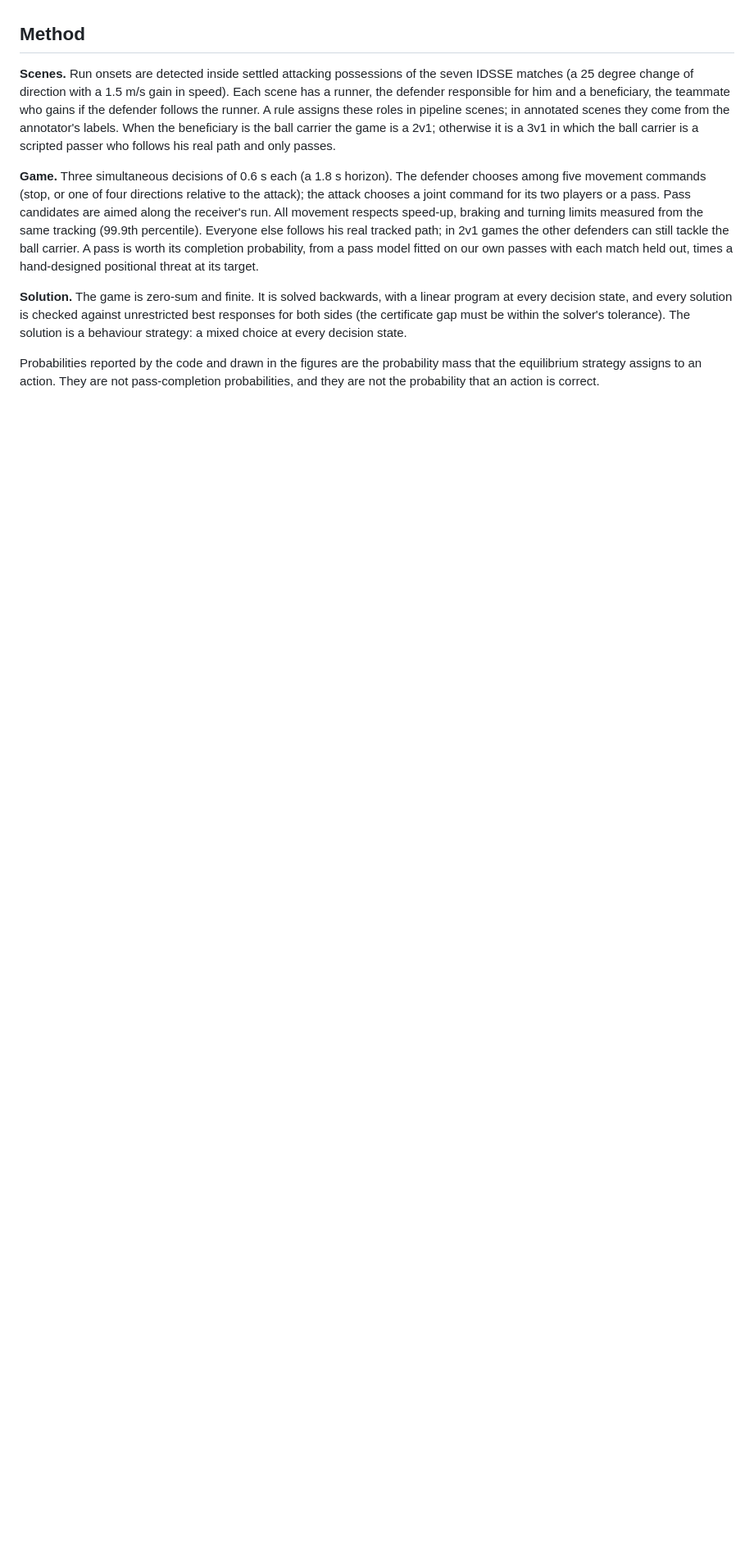
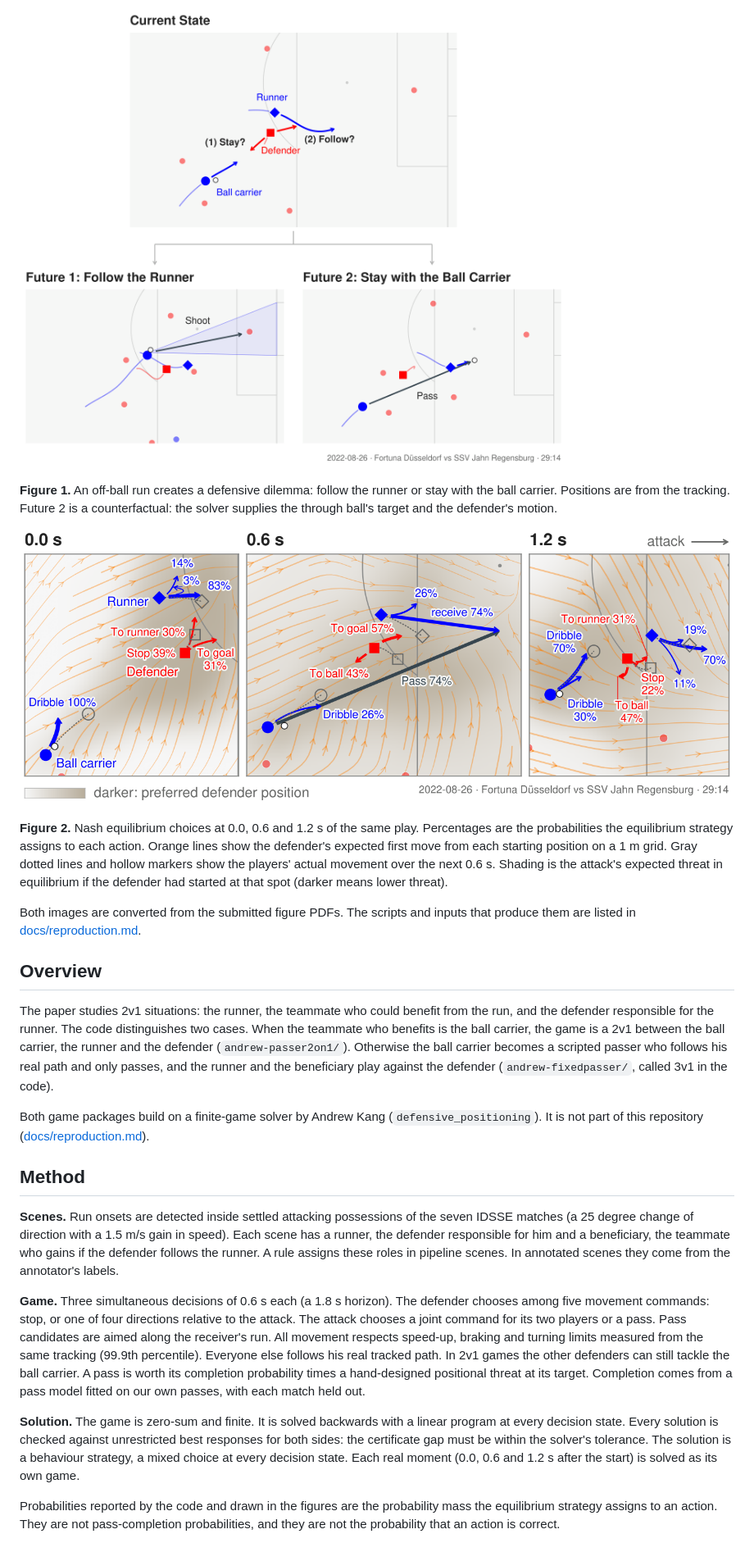
Before and after one commit to Chani-song/offball-value, a Markdown page: README.md, the part around one of its changes. Shown at 82% size. Rendered like a GitHub page; pictures changed too: docs/assets/figure1.png (added), docs/assets/figure2.png (added); blank space fills up the shorter version.

```diff
--- a/README.md
+++ b/README.md
@@ -14,27 +25,54 @@ movements can be compared with the options the game makes available to them.
+![Figure 1](docs/assets/figure1.png)
+
+**Figure 1.** An off-ball run creates a defensive dilemma: follow the runner or stay with the ball
+carrier. Positions are from the tracking. Future 2 is a counterfactual: the solver supplies the through
+ball's target and the defender's motion.
+
+![Figure 2](docs/assets/figure2.png)
+
+**Figure 2.** Nash equilibrium choices at 0.0, 0.6 and 1.2 s of the same play. Percentages are the
+probabilities the equilibrium strategy assigns to each action. Orange lines show the defender's
+expected first move from each starting position on a 1 m grid. Gray dotted lines and hollow markers
+show the players' actual movement over the next 0.6 s. Shading is the attack's expected threat in
+equilibrium if the defender had started at that spot (darker means lower threat).
+
+Both images are converted from the submitted figure PDFs. The scripts and inputs that produce them are
+listed in [docs/reproduction.md](docs/reproduction.md#figure-1).
+
+## Overview
+
+The paper studies 2v1 situations: the runner, the teammate who could benefit from the run, and the
+defender responsible for the runner. The code distinguishes two cases. When the teammate who benefits
+is the ball carrier, the game is a 2v1 between the ball carrier, the runner and the defender
+(`andrew-passer2on1/`). Otherwise the ball carrier becomes a scripted passer who follows his real path
+and only passes, and the runner and the beneficiary play against the defender (`andrew-fixedpasser/`,
+called 3v1 in the code).
+
+Both game packages build on a finite-game solver by Andrew Kang (`defensive_positioning`). It is not
+part of this repository ([docs/reproduction.md](docs/reproduction.md#solver-base)).
 
 ## Method
 
 **Scenes.** Run onsets are detected inside settled attacking possessions of the seven IDSSE matches
-(a 25 degree change of direction with a 1.5 m/s gain in speed). Each scene has a runner, the
-defender responsible for him and a beneficiary, the teammate who gains if the defender follows the
-runner. A rule assigns these roles in pipeline scenes; in annotated scenes they come from the
-annotator's labels. When the beneficiary is the ball carrier the game is a 2v1; otherwise it is a
-3v1 in which the ball carrier is a scripted passer who follows his real path and only passes.
+(a 25 degree change of direction with a 1.5 m/s gain in speed). Each scene has a runner, the defender
+responsible for him and a beneficiary, the teammate who gains if the defender follows the runner. A
+rule assigns these roles in pipeline scenes. In annotated scenes they come from the annotator's labels.
 
-**Game.** Three simultaneous decisions of 0.6 s each (a 1.8 s horizon). The defender chooses among
-five movement commands (stop, or one of four directions relative to the attack); the attack chooses a
-joint command for its two players or a pass. Pass candidates are aimed along the receiver's run. All
-movement respects speed-up, braking and turning limits measured from the same tracking (99.9th
-percentile). Everyone else follows his real tracked path; in 2v1 games the other defenders can still
-tackle the ball carrier. A pass is worth its completion probability, from a pass model fitted on our
-own passes with each match held out, times a hand-designed positional threat at its target.
+**Game.** Three simultaneous decisions of 0.6 s each (a 1.8 s horizon). The defender chooses among five
+movement commands: stop, or one of four directions relative to the attack. The attack chooses a joint
+command for its two players or a pass. Pass candidates are aimed along the receiver's run. All movement
+respects speed-up, braking and turning limits measured from the same tracking (99.9th percentile).
+Everyone else follows his real tracked path. In 2v1 games the other defenders can still tackle the ball
+carrier. A pass is worth its completion probability times a hand-designed positional threat at its
+target. Completion comes from a pass model fitted on our own passes, with each match held out.
 
-**Solution.** The game is zero-sum and finite. It is solved backwards, with a linear program at every
-decision state, and every solution is checked against unrestricted best responses for both sides (the
-certificate gap must be within the solver's tolerance). The solution is a behaviour strategy: a mixed
-choice at every decision state.
+**Solution.** The game is zero-sum and finite. It is solved backwards with a linear program at every
+decision state. Every solution is checked against unrestricted best responses for both sides: the
+certificate gap must be within the solver's tolerance. The solution is a behaviour strategy, a mixed
+choice at every decision state. Each real moment (0.0, 0.6 and 1.2 s after the start) is solved as its
+own game.
 
-Probabilities reported by the code and drawn in the figures are the probability mass that the
-equilibrium strategy assigns to an action. They are not pass-completion probabilities, and they are
-not the probability that an action is correct.
+Probabilities reported by the code and drawn in the figures are the probability mass the equilibrium
+strategy assigns to an action. They are not pass-completion probabilities, and they are not the
+probability that an action is correct.
 
```
Also changed, not shown: other parts of README.md (+59 -67 lines), docs/data.md (+2 -0 lines), docs/reproduction.md (+3 -2 lines), docs/assets/demo_screenshot.png (added).
